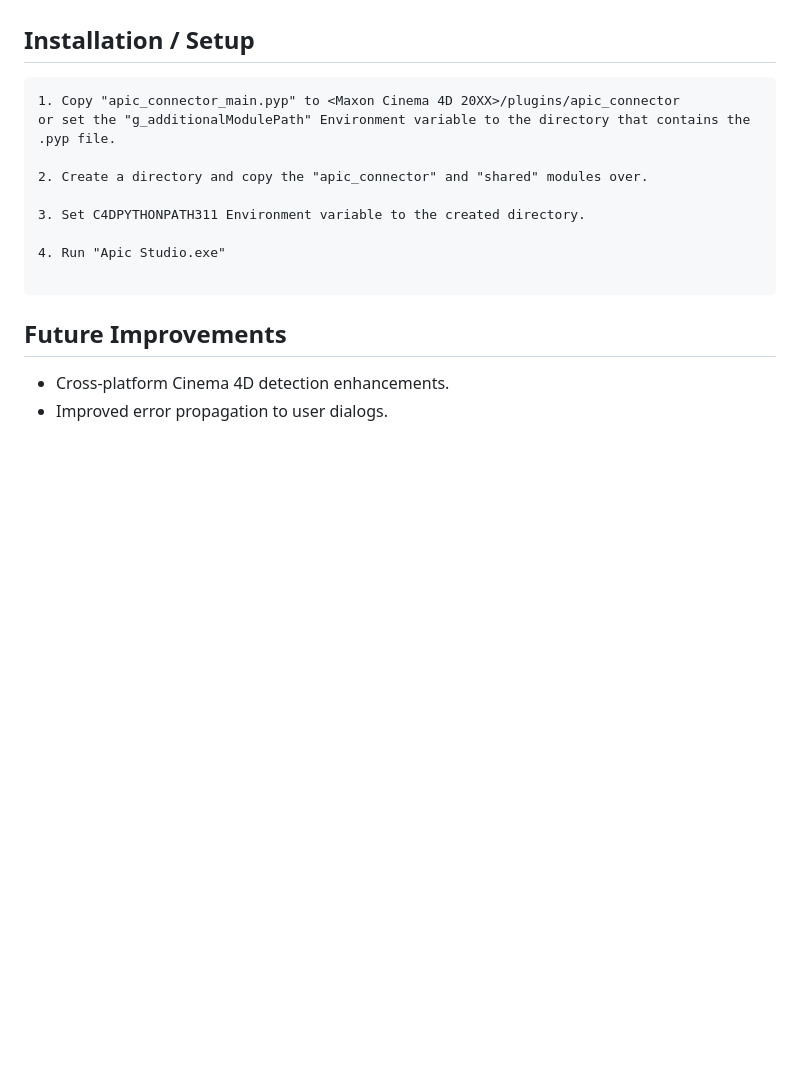
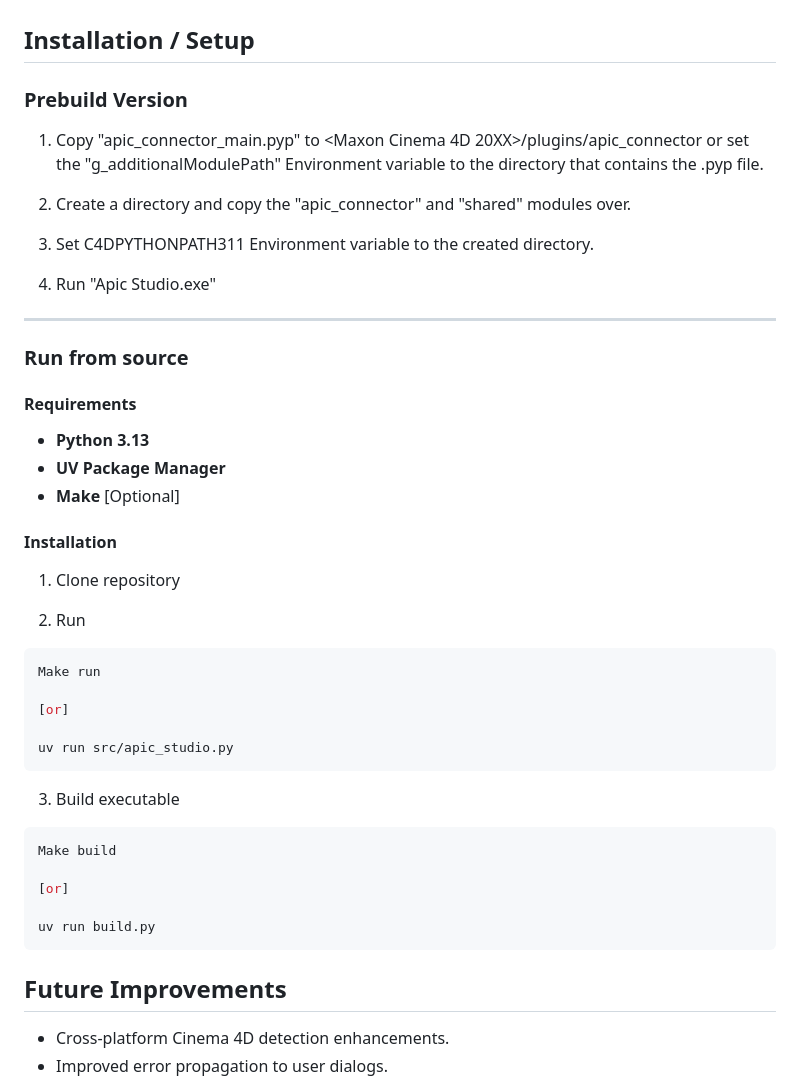
Before and after one commit to Design0r/apic-studio, a Markdown page: README.md, the part around one of its changes. GitHub-like rendering; blank space fills up the shorter version.

````diff
--- a/README.md
+++ b/README.md
@@ -24,9 +27,10 @@ It provides structured pools for materials, models, HDRIs, and lightsets; suppor
 
 ## Installation / Setup
 
-```
+### Prebuild Version
+
 1. Copy "apic_connector_main.pyp" to <Maxon Cinema 4D 20XX>/plugins/apic_connector
-or set the "g_additionalModulePath" Environment variable to the directory that contains the .pyp file.
+   or set the "g_additionalModulePath" Environment variable to the directory that contains the .pyp file.
 
 2. Create a directory and copy the "apic_connector" and "shared" modules over.
 
@@ -34,6 +38,38 @@ or set the "g_additionalModulePath" Environment variable to the directory that c
 
 4. Run "Apic Studio.exe"
 
+---
+
+### Run from source
+
+#### Requirements
+
+- **Python 3.13**
+- **UV Package Manager**
+- **Make** [Optional]
+
+#### Installation
+
+1. Clone repository
+
+2. Run
+
+```bash
+Make run
+
+[or]
+
+uv run src/apic_studio.py
+```
+
+3. Build executable
+
+```bash
+Make build
+
+[or]
+
+uv run build.py
 ```
 
 ## Future Improvements
````
Also changed, not shown: other parts of README.md (+3 -0 lines), docs/apic-studio-hdris.jpg (added), docs/apic-studio-materials.jpg (added), 3 other files.
